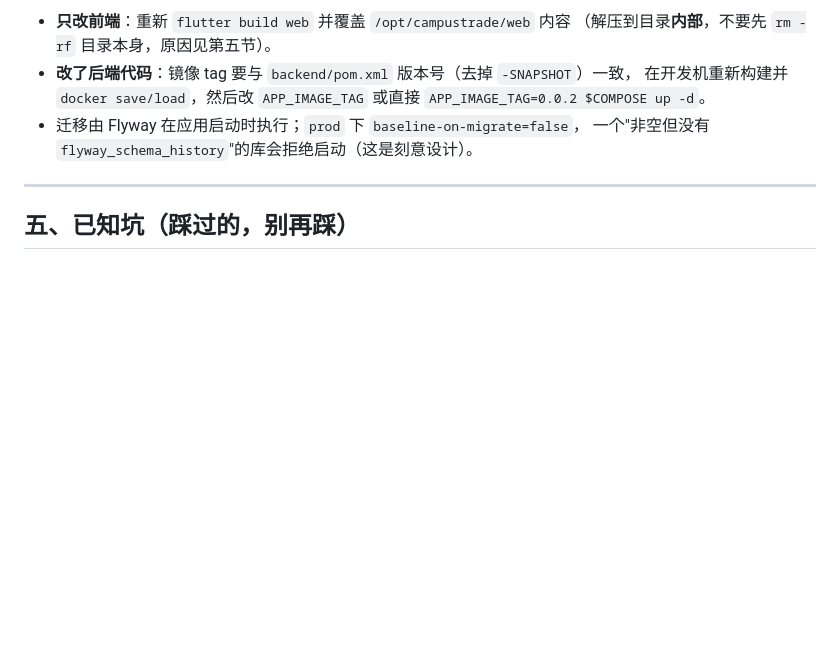
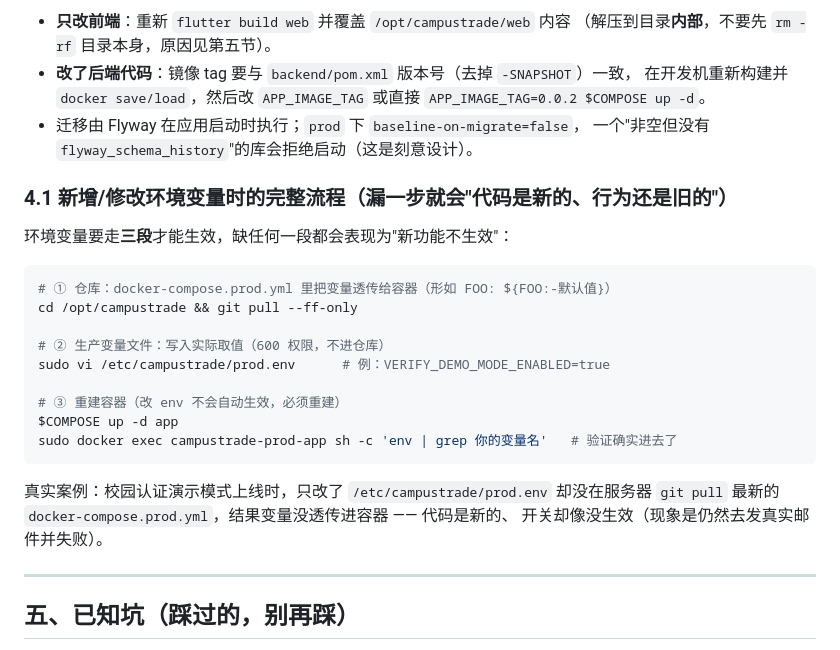
Before and after one commit to kgnb666/campustrade, a Markdown page: deploy/README.md, the part around the change. Drawn GitHub-style; blank space fills up the shorter version.

Commit message:
docs(deploy): 补充新增环境变量的三段式发布流程（compose 透传 / prod.env / 重建容器）

````diff
--- a/deploy/README.md
+++ b/deploy/README.md
@@ -124,6 +124,26 @@ sudo docker compose -f docker-compose.prod.yml -f deploy/docker-compose.edge.yml
 - 迁移由 Flyway 在应用启动时执行；`prod` 下 `baseline-on-migrate=false`，
   一个"非空但没有 `flyway_schema_history`"的库会拒绝启动（这是刻意设计）。
 
+### 4.1 新增/修改环境变量时的完整流程（漏一步就会"代码是新的、行为还是旧的"）
+
+环境变量要走**三段**才能生效，缺任何一段都会表现为"新功能不生效"：
+
+```bash
+# ① 仓库：docker-compose.prod.yml 里把变量透传给容器（形如 FOO: ${FOO:-默认值}）
+cd /opt/campustrade && git pull --ff-only
+
+# ② 生产变量文件：写入实际取值（600 权限，不进仓库）
+sudo vi /etc/campustrade/prod.env      # 例：VERIFY_DEMO_MODE_ENABLED=true
+
+# ③ 重建容器（改 env 不会自动生效，必须重建）
+$COMPOSE up -d app
+sudo docker exec campustrade-prod-app sh -c 'env | grep 你的变量名'   # 验证确实进去了
+```
+
+真实案例：校园认证演示模式上线时，只改了 `/etc/campustrade/prod.env` 却没在服务器
+`git pull` 最新的 `docker-compose.prod.yml`，结果变量没透传进容器 —— 代码是新的、
+开关却像没生效（现象是仍然去发真实邮件并失败）。
+
 ---
 
 ## 五、已知坑（踩过的，别再踩）
````
